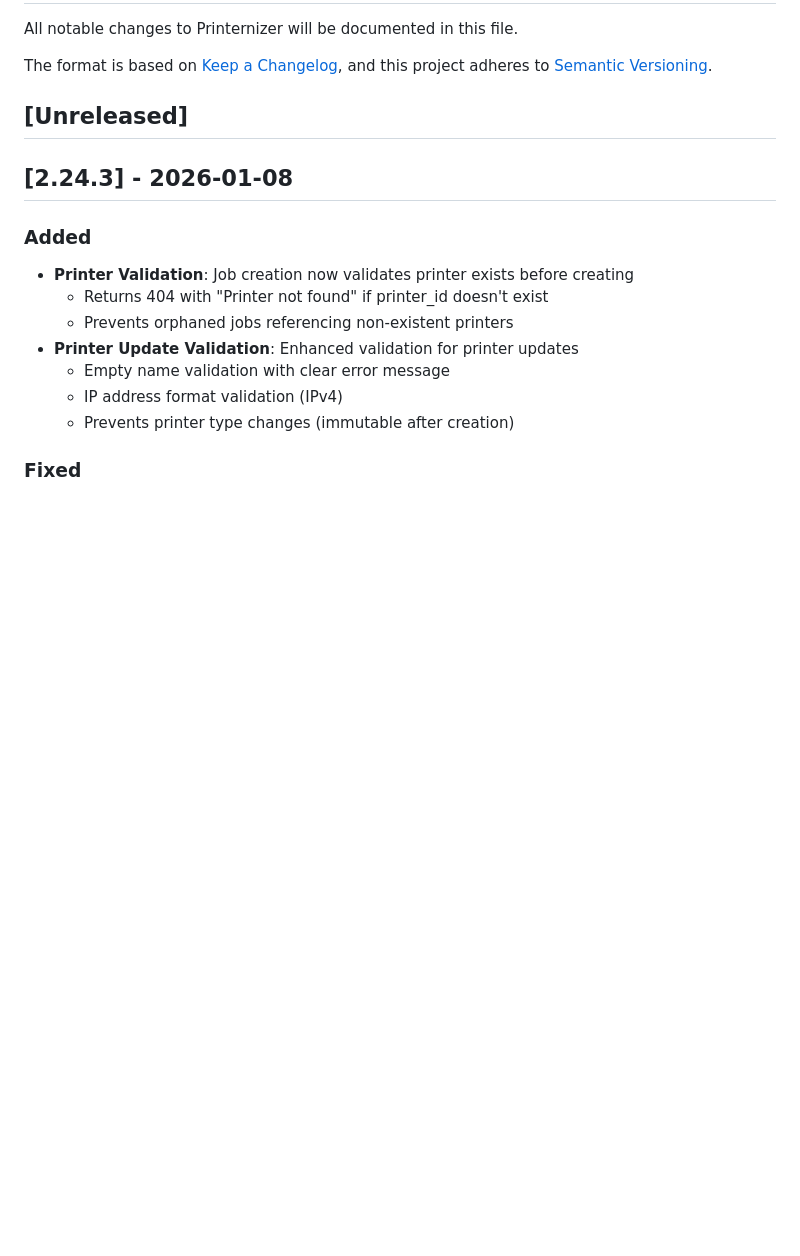
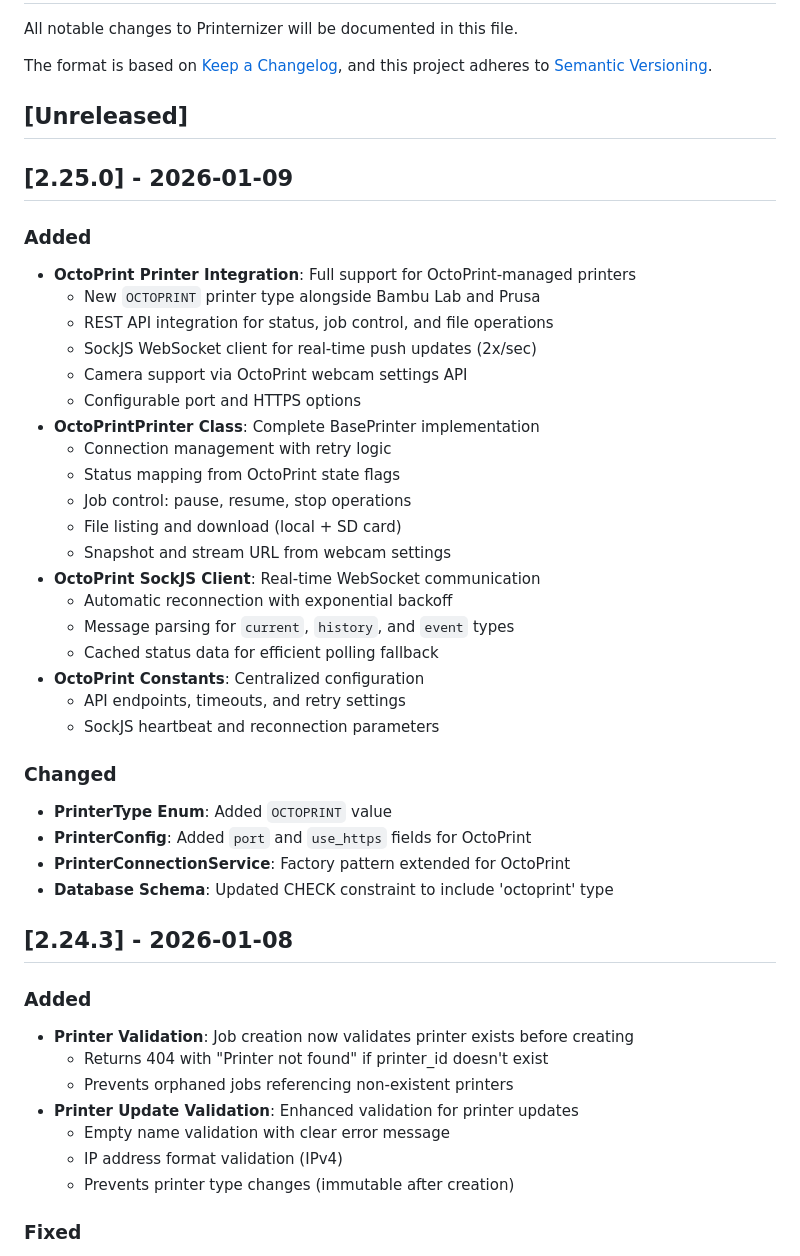
Before and after one commit to schmacka/printernizer-ha, a Markdown page: printernizer/CHANGELOG.md, the part around the change. Rendered like a GitHub page; blank space fills up the shorter version.

Commit message:
chore: Auto-sync from printernizer@1d7adc8 (Production)
Synced version: 2.24.3
Source commit: 1d7adc872b496c8444f0ea7c99c0e8de0c4b6ded
Source branch: master
Triggered by: schmacka

Automated sync via GitHub Actions

```diff
--- a/printernizer/CHANGELOG.md
+++ b/printernizer/CHANGELOG.md
@@ -6,6 +6,35 @@ The format is based on [Keep a Changelog](https://keepachangelog.com/en/1.0.0/),
 and this project adheres to [Semantic Versioning](https://semver.org/spec/v2.0.0.html).
 
 ## [Unreleased]
+
+## [2.25.0] - 2026-01-09
+
+### Added
+- **OctoPrint Printer Integration**: Full support for OctoPrint-managed printers
+  - New `OCTOPRINT` printer type alongside Bambu Lab and Prusa
+  - REST API integration for status, job control, and file operations
+  - SockJS WebSocket client for real-time push updates (2x/sec)
+  - Camera support via OctoPrint webcam settings API
+  - Configurable port and HTTPS options
+- **OctoPrintPrinter Class**: Complete BasePrinter implementation
+  - Connection management with retry logic
+  - Status mapping from OctoPrint state flags
+  - Job control: pause, resume, stop operations
+  - File listing and download (local + SD card)
+  - Snapshot and stream URL from webcam settings
+- **OctoPrint SockJS Client**: Real-time WebSocket communication
+  - Automatic reconnection with exponential backoff
+  - Message parsing for `current`, `history`, and `event` types
+  - Cached status data for efficient polling fallback
+- **OctoPrint Constants**: Centralized configuration
+  - API endpoints, timeouts, and retry settings
+  - SockJS heartbeat and reconnection parameters
+
+### Changed
+- **PrinterType Enum**: Added `OCTOPRINT` value
+- **PrinterConfig**: Added `port` and `use_https` fields for OctoPrint
+- **PrinterConnectionService**: Factory pattern extended for OctoPrint
+- **Database Schema**: Updated CHECK constraint to include 'octoprint' type
 
 ## [2.24.3] - 2026-01-08
 
```
